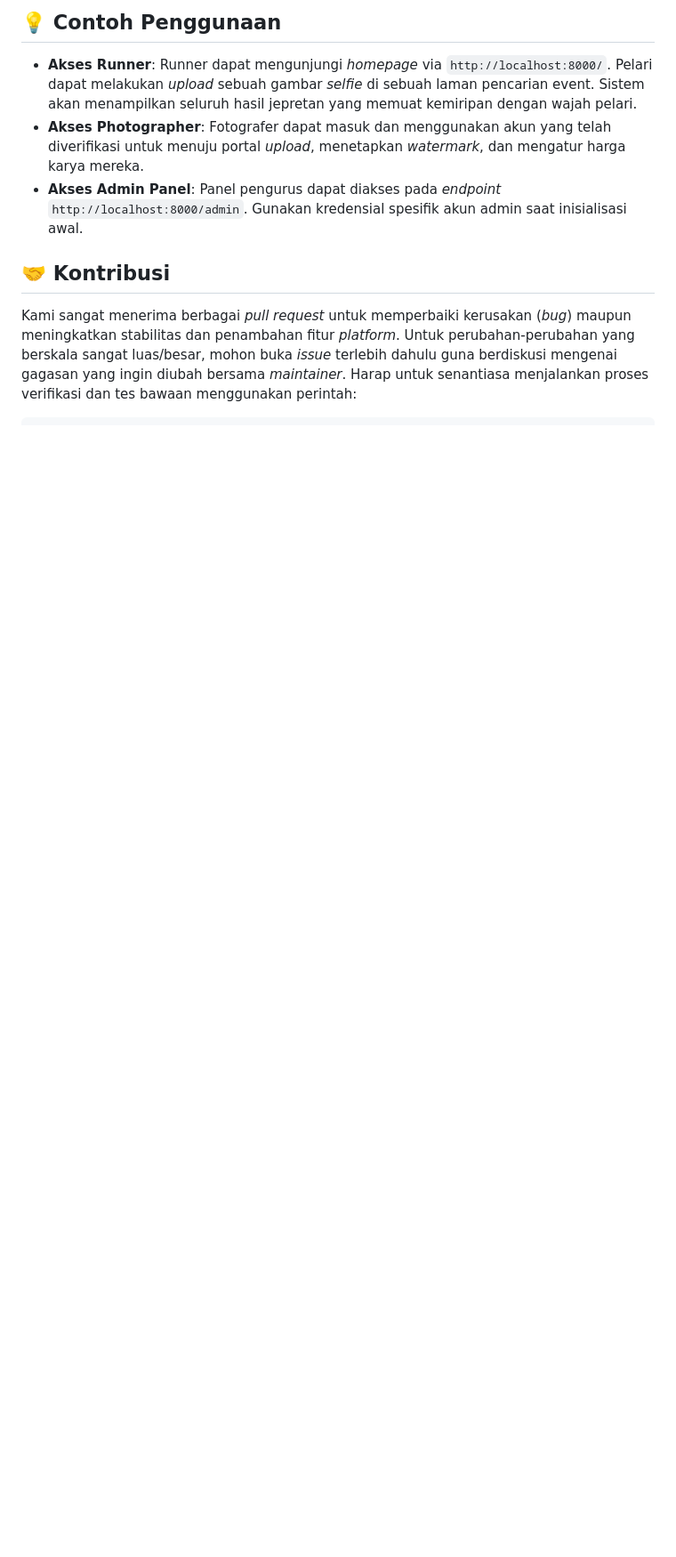
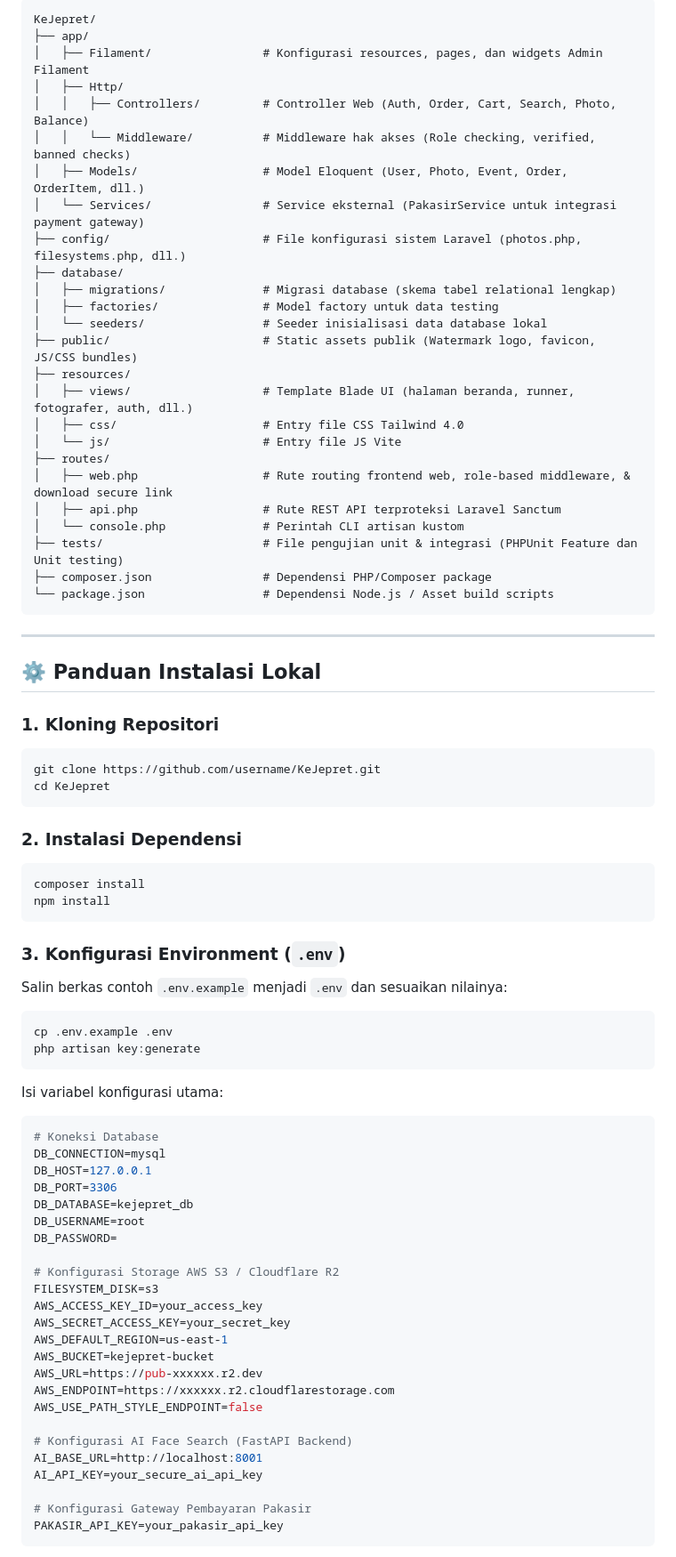
Before and after one commit to furalmiqbadi/KeJepret, a Markdown page: README.md, the part around one of its changes. Shown at 89% size. GitHub-like rendering; blank space fills up the shorter version.

Commit message:
docs: update readme

````diff
--- a/README.md
+++ b/README.md
@@ -78,9 +84,80 @@ Pastikan sistem operasi/lingkungan *development* Anda telah ter-install perangka
 
-## 💡 Contoh Penggunaan
-- **Akses Runner**: Runner dapat mengunjungi *homepage* via `http://localhost:8000/`. Pelari dapat melakukan *upload* sebuah gambar *selfie* di sebuah laman pencarian event. Sistem akan menampilkan seluruh hasil jepretan yang memuat kemiripan dengan wajah pelari.
-- **Akses Photographer**: Fotografer dapat masuk dan menggunakan akun yang telah diverifikasi untuk menuju portal *upload*, menetapkan *watermark*, dan mengatur harga karya mereka.
-- **Akses Admin Panel**: Panel pengurus dapat diakses pada *endpoint* `http://localhost:8000/admin`. Gunakan kredensial spesifik akun admin saat inisialisasi awal.
+```text
+KeJepret/
+├── app/
+│   ├── Filament/                # Konfigurasi resources, pages, dan widgets Admin Filament
+│   ├── Http/
+│   │   ├── Controllers/         # Controller Web (Auth, Order, Cart, Search, Photo, Balance)
+│   │   └── Middleware/          # Middleware hak akses (Role checking, verified, banned checks)
+│   ├── Models/                  # Model Eloquent (User, Photo, Event, Order, OrderItem, dll.)
+│   └── Services/                # Service eksternal (PakasirService untuk integrasi payment gateway)
+├── config/                      # File konfigurasi sistem Laravel (photos.php, filesystems.php, dll.)
+├── database/
+│   ├── migrations/              # Migrasi database (skema tabel relational lengkap)
+│   ├── factories/               # Model factory untuk data testing
+│   └── seeders/                 # Seeder inisialisasi data database lokal
+├── public/                      # Static assets publik (Watermark logo, favicon, JS/CSS bundles)
+├── resources/
+│   ├── views/                   # Template Blade UI (halaman beranda, runner, fotografer, auth, dll.)
+│   ├── css/                     # Entry file CSS Tailwind 4.0
+│   └── js/                      # Entry file JS Vite
+├── routes/
+│   ├── web.php                  # Rute routing frontend web, role-based middleware, & download secure link
+│   ├── api.php                  # Rute REST API terproteksi Laravel Sanctum
+│   └── console.php              # Perintah CLI artisan kustom
+├── tests/                       # File pengujian unit & integrasi (PHPUnit Feature dan Unit testing)
+├── composer.json                # Dependensi PHP/Composer package
+└── package.json                 # Dependensi Node.js / Asset build scripts
+```
 
-## 🤝 Kontribusi
-Kami sangat menerima berbagai *pull request* untuk memperbaiki kerusakan (*bug*) maupun meningkatkan stabilitas dan penambahan fitur *platform*. Untuk perubahan-perubahan yang berskala sangat luas/besar, mohon buka *issue* terlebih dahulu guna berdiskusi mengenai gagasan yang ingin diubah bersama *maintainer*.
-Harap untuk senantiasa menjalankan proses verifikasi dan tes bawaan menggunakan perintah:
+---
+
+## ⚙️ Panduan Instalasi Lokal
+
+### 1. Kloning Repositori
+```bash
+git clone https://github.com/username/KeJepret.git
+cd KeJepret
+```
+
+### 2. Instalasi Dependensi
+```bash
+composer install
+npm install
+```
+
+### 3. Konfigurasi Environment (`.env`)
+Salin berkas contoh `.env.example` menjadi `.env` dan sesuaikan nilainya:
+```bash
+cp .env.example .env
+php artisan key:generate
+```
+
+Isi variabel konfigurasi utama:
+```env
+# Koneksi Database
+DB_CONNECTION=mysql
+DB_HOST=127.0.0.1
+DB_PORT=3306
+DB_DATABASE=kejepret_db
+DB_USERNAME=root
+DB_PASSWORD=
+
+# Konfigurasi Storage AWS S3 / Cloudflare R2
+FILESYSTEM_DISK=s3
+AWS_ACCESS_KEY_ID=your_access_key
+AWS_SECRET_ACCESS_KEY=your_secret_key
+AWS_DEFAULT_REGION=us-east-1
+AWS_BUCKET=kejepret-bucket
+AWS_URL=https://pub-xxxxxx.r2.dev
+AWS_ENDPOINT=https://xxxxxx.r2.cloudflarestorage.com
+AWS_USE_PATH_STYLE_ENDPOINT=false
+
+# Konfigurasi AI Face Search (FastAPI Backend)
+AI_BASE_URL=http://localhost:8001
+AI_API_KEY=your_secure_ai_api_key
+
+# Konfigurasi Gateway Pembayaran Pakasir
+PAKASIR_API_KEY=your_pakasir_api_key
+```
+
````
Also changed, not shown: other parts of README.md (+140 -70 lines).
